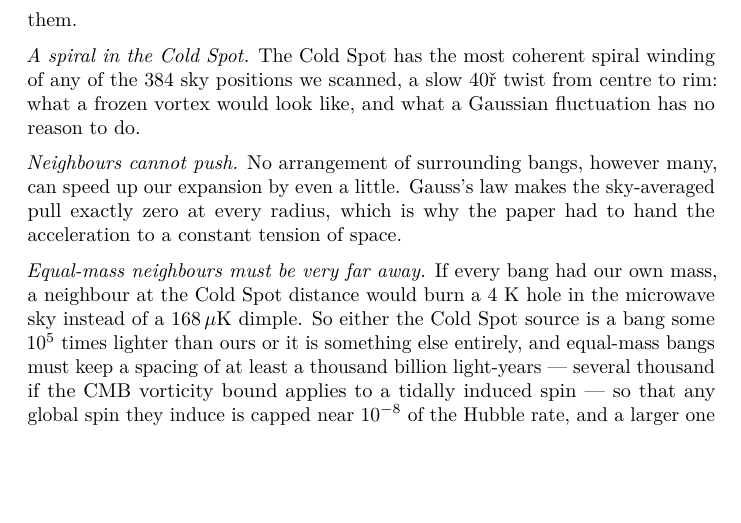
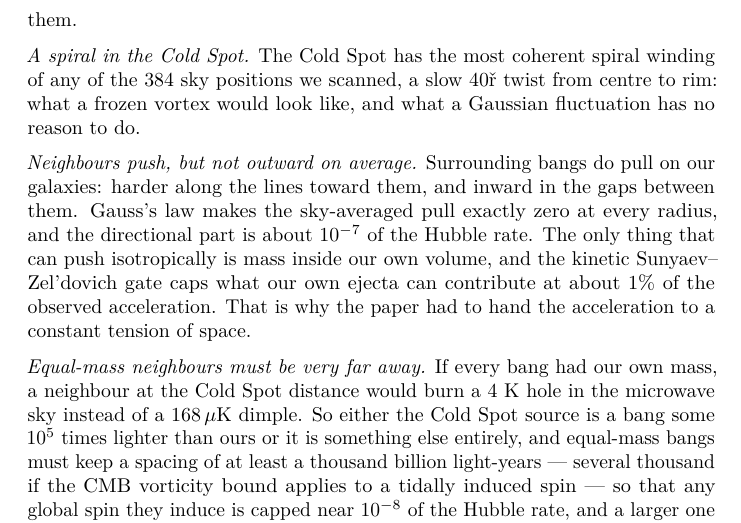
Before and after one commit to AIMFIRST-VN/big001, a LaTeX document (big-pool-bangs-v5-1.tex): part of page 36 of 45, cut so that both start at the same text, the shorter picture padded with empty space. Compiled offline with pdfLaTeX.

Commit message:
epilogue: neighbours push but not outward on average; 1% cap belongs to ejecta
Co-Authored-By: Claude Fable 5.1 <noreply@anthropic.com>

```diff
--- a/big-pool-bangs-v5-1.tex
+++ b/big-pool-bangs-v5-1.tex
@@ -1843,10 +1843,15 @@ spiral winding of any of the \(384\) sky positions we scanned, a slow
 \(40°\) twist from centre to rim: what a frozen vortex would look like,
 and what a Gaussian fluctuation has no reason to do.
 
-\emph{Neighbours cannot push.} No arrangement of surrounding bangs,
-however many, can speed up our expansion by even a little. Gauss's law
-makes the sky-averaged pull exactly zero at every radius, which is why
-the paper had to hand the acceleration to a constant tension of space.
+\emph{Neighbours push, but not outward on average.} Surrounding bangs do
+pull on our galaxies: harder along the lines toward them, and inward in
+the gaps between them. Gauss's law makes the sky-averaged pull exactly
+zero at every radius, and the directional part is about \(10^{-7}\) of
+the Hubble rate. The only thing that can push isotropically is mass
+inside our own volume, and the kinetic Sunyaev--Zel'dovich gate caps
+what our own ejecta can contribute at about \(1\%\) of the observed
+acceleration. That is why the paper had to hand the acceleration to a
+constant tension of space.
 
 \emph{Equal-mass neighbours must be very far away.} If every bang had
 our own mass, a neighbour at the Cold Spot distance would burn a \(4\) K
```
Also changed, not shown: big-pool-bangs-v5-1.md (+1 -1 lines), big-pool-bangs-v5.md (+1 -1 lines), big-pool-bangs-v5.tex (+9 -4 lines), big-pool-bangs-v5-1.pdf, big-pool-bangs-v5.pdf.
